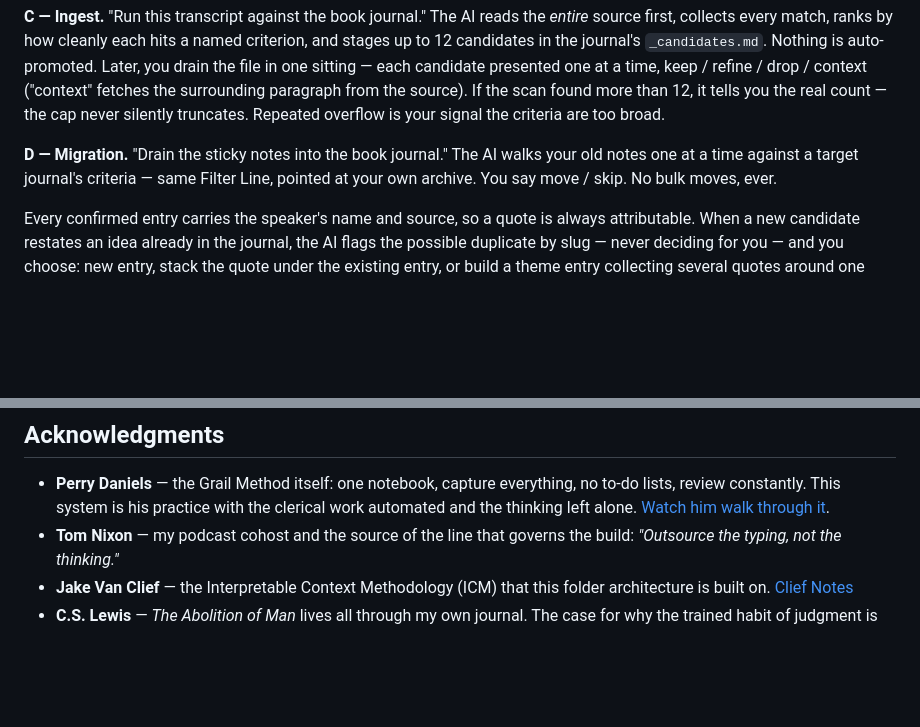
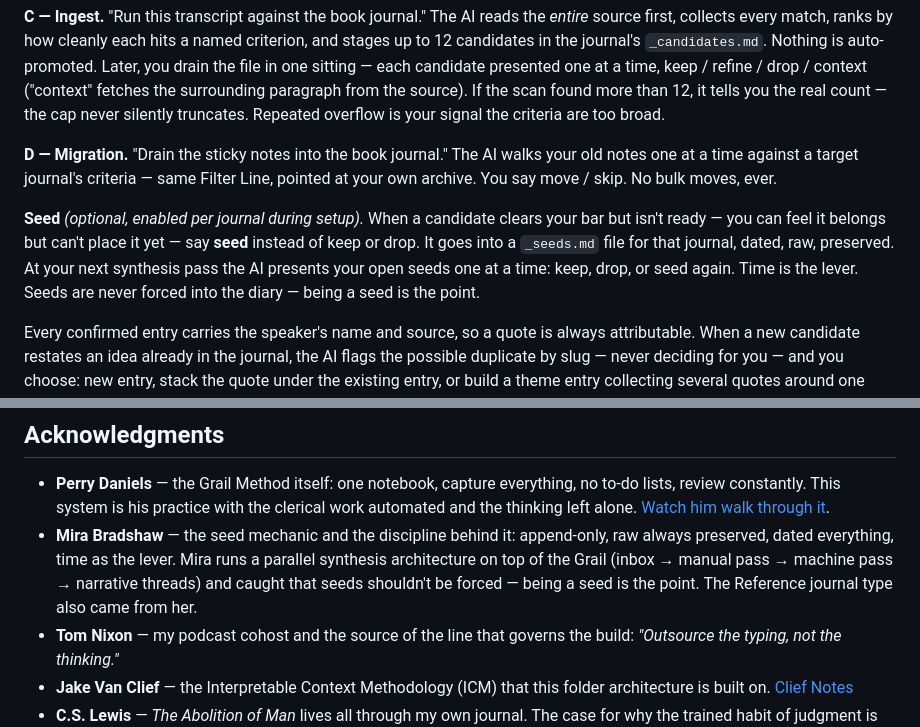
Before and after one commit to chays77/grail-diary, a Markdown page: README.md, 2 parts joined by grey strips. Rendered like a GitHub page; blank space fills up the shorter version.

Commit message:
Add seed to Daily Use + credit Mira Bradshaw in Acknowledgments

```diff
--- a/README.md
+++ b/README.md
@@ -88,6 +88,8 @@ The criteria are the thinking, done once, deliberately. Everything after is the
 
 **D — Migration.** "Drain the sticky notes into the book journal." The AI walks your old notes one at a time against a target journal's criteria — same Filter Line, pointed at your own archive. You say move / skip. No bulk moves, ever.
 
+**Seed** *(optional, enabled per journal during setup).* When a candidate clears your bar but isn't ready — you can feel it belongs but can't place it yet — say **seed** instead of keep or drop. It goes into a `_seeds.md` file for that journal, dated, raw, preserved. At your next synthesis pass the AI presents your open seeds one at a time: keep, drop, or seed again. Time is the lever. Seeds are never forced into the diary — being a seed is the point.
+
 Every confirmed entry carries the speaker's name and source, so a quote is always attributable. When a new candidate restates an idea already in the journal, the AI flags the possible duplicate by slug — never deciding for you — and you choose: new entry, stack the quote under the existing entry, or build a theme entry collecting several quotes around one named idea.
 
 ## The Rendered Diary
@@ -149,6 +151,7 @@ Also cohost of **Bullhorns & Bullseyes** — a podcast on marketing, brand, and
 ## Acknowledgments
 
 - **Perry Daniels** — the Grail Method itself: one notebook, capture everything, no to-do lists, review constantly. This system is his practice with the clerical work automated and the thinking left alone. [Watch him walk through it](https://youtu.be/_QVYfPnNOg4).
+- **Mira Bradshaw** — the seed mechanic and the discipline behind it: append-only, raw always preserved, dated everything, time as the lever. Mira runs a parallel synthesis architecture on top of the Grail (inbox → manual pass → machine pass → narrative threads) and caught that seeds shouldn't be forced — being a seed is the point. The Reference journal type also came from her.
 - **Tom Nixon** — my podcast cohost and the source of the line that governs the build: *"Outsource the typing, not the thinking."*
 - **Jake Van Clief** — the Interpretable Context Methodology (ICM) that this folder architecture is built on. [Clief Notes](https://www.skool.com/cliefnotes/about)
 - **C.S. Lewis** — *The Abolition of Man* lives all through my own journal. The case for why the trained habit of judgment is worth defending.
```
